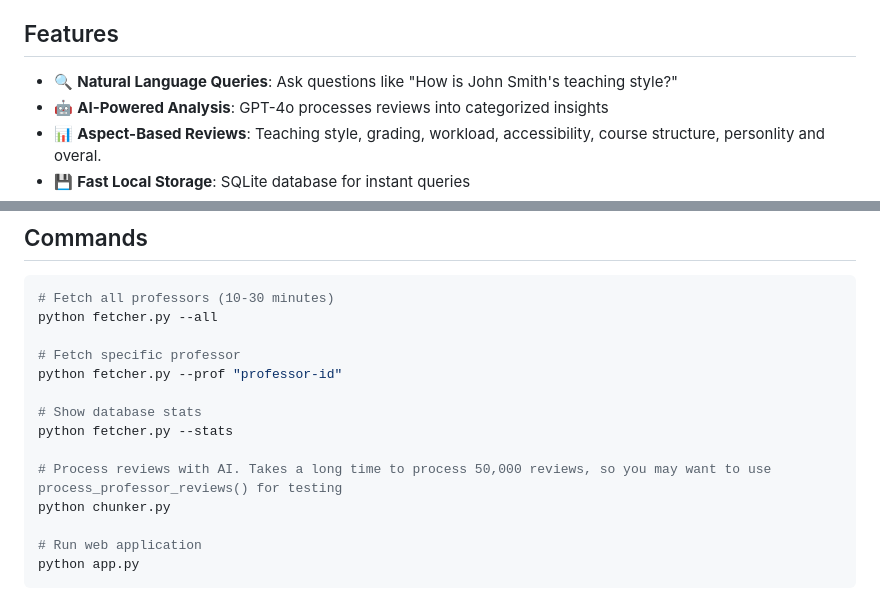
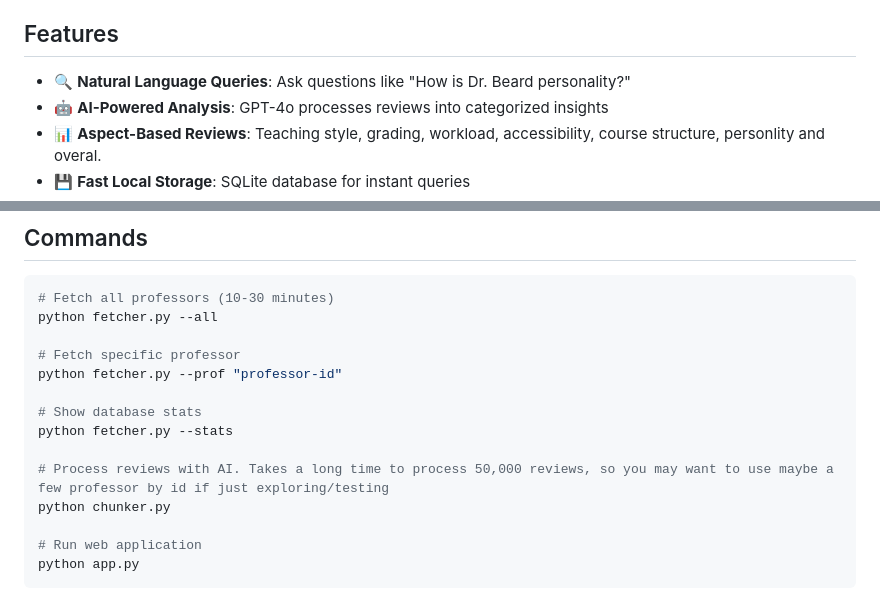
Before and after one commit to saslani01/poly-ratings-llm, a Markdown page: README.md, 2 parts joined by grey strips. Drawn GitHub-style.

```diff
--- a/README.md
+++ b/README.md
@@ -4,7 +4,7 @@ AI-powered analysis of Cal Poly professor reviews using OpenAI GPT models. Query
 
 ## Features
 
-- 🔍 **Natural Language Queries**: Ask questions like "How is John Smith's teaching style?"
+- 🔍 **Natural Language Queries**: Ask questions like "How is Dr. Beard personality?"
 - 🤖 **AI-Powered Analysis**: GPT-4o processes reviews into categorized insights
 - 📊 **Aspect-Based Reviews**: Teaching style, grading, workload, accessibility, course structure, personlity and overal.
 - 💾 **Fast Local Storage**: SQLite database for instant queries
@@ -83,7 +83,7 @@ python fetcher.py --prof "professor-id"
 # Show database stats
 python fetcher.py --stats
 
-# Process reviews with AI. Takes a long time to process 50,000 reviews, so you may want to use process_professor_reviews() for testing
+# Process reviews with AI. Takes a long time to process 50,000 reviews, so you may want to use maybe a few professor by id if just exploring/testing
 python chunker.py
 
 # Run web application
```
